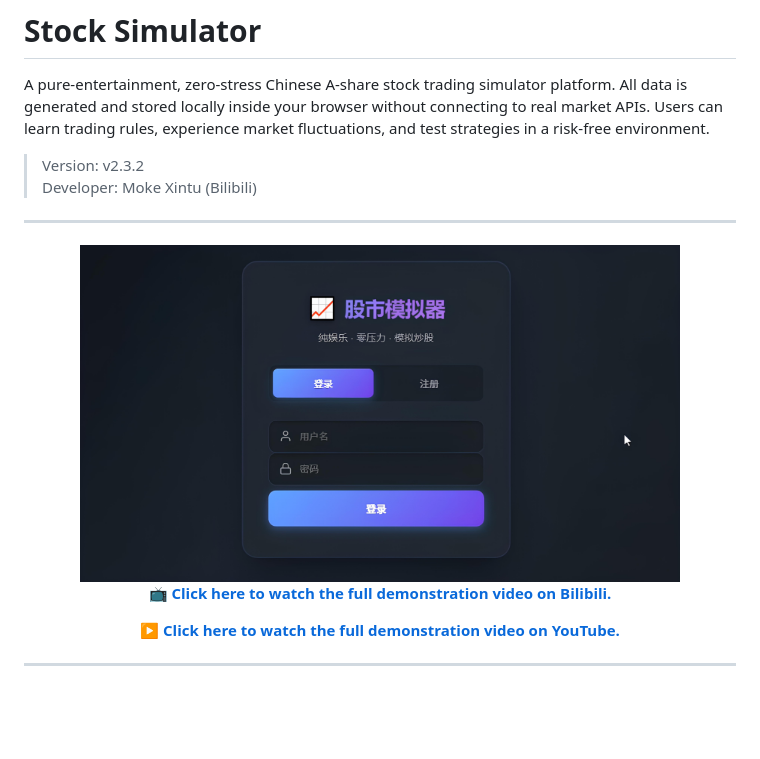
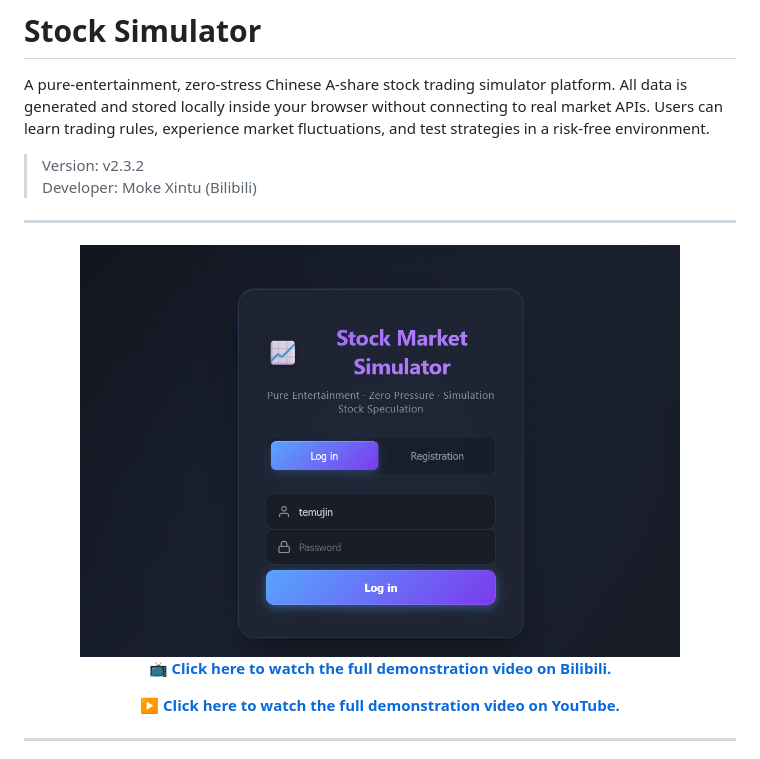
Before and after one commit to Euuiiii/Stock-simulator, a Markdown page: README_EN.md, the part around the change. GitHub-like rendering; pictures changed too: images/cover-en.png (added); blank space fills up the shorter version.

Commit message:
translated screenshot added

```diff
--- a/README_EN.md
+++ b/README_EN.md
@@ -14,7 +14,7 @@ A pure-entertainment, zero-stress Chinese A-share stock trading simulator platfo
 ---
 <div align="center">
   <a href="https://www.bilibili.com/video/BV1sWNwzVEek/" target="_blank">
-    <img src="./images/cover.jpg" width="600" alt="全新股票模拟器演示视频">
+    <img src="./images/cover-en.png" width="600" alt="全新股票模拟器演示视频">
   </a>
   <p>📺 <b><a href="https://www.bilibili.com/video/BV1sWNwzVEek/" target="_blank">Click here to watch the full demonstration video on Bilibili.</a></b></p>
   <p>▶️ <b><a href="https://youtu.be/SESTTuLqTi4?si=GlUPLyUWA1FDomzB" target="_blank">Click here to watch the full demonstration video on YouTube.</a></b></p>
```
